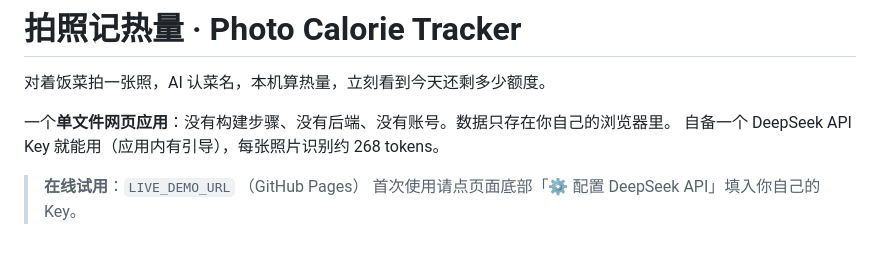
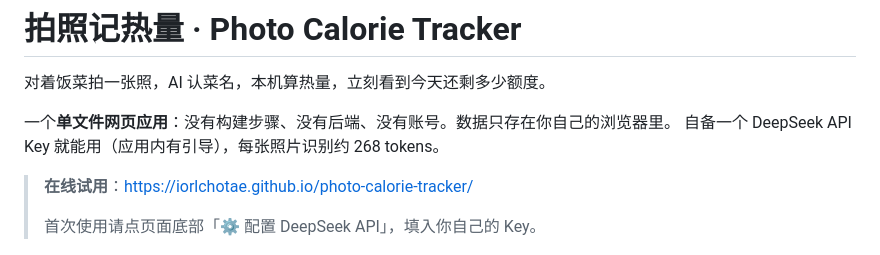
Before and after one commit to iorlchotae/not-that-much, a Markdown page: README.md, the part around the change. Rendered like a GitHub page.

Commit message:
Add live demo link to README

```diff
--- a/README.md
+++ b/README.md
@@ -5,8 +5,9 @@
 一个**单文件网页应用**：没有构建步骤、没有后端、没有账号。数据只存在你自己的浏览器里。
 自备一个 DeepSeek API Key 就能用（应用内有引导），每张照片识别约 268 tokens。
 
-> **在线试用**：`LIVE_DEMO_URL` （GitHub Pages）
-> 首次使用请点页面底部「⚙️ 配置 DeepSeek API」填入你自己的 Key。
+> **在线试用**：https://iorlchotae.github.io/photo-calorie-tracker/
+>
+> 首次使用请点页面底部「⚙️ 配置 DeepSeek API」，填入你自己的 Key。
 
 ![今日视图](assets/preview-today.png)
 
```
